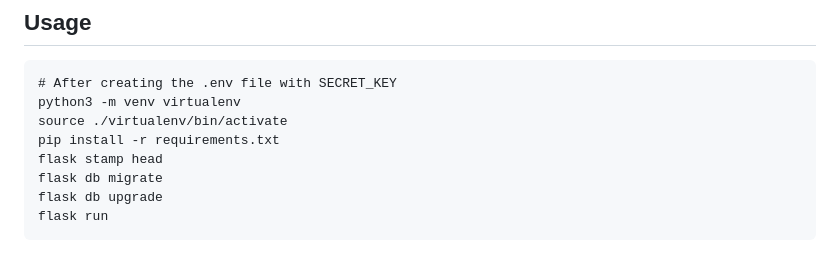
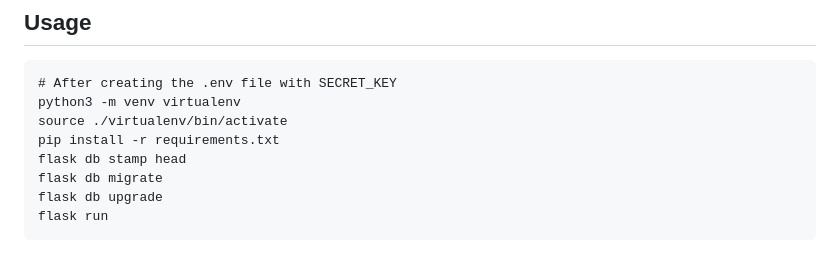
Before and after one commit to thought-graveyard/thought-graveyard, a Markdown page: README.md, the part around the change. Rendered like a GitHub page.

Commit message:
Fix typo in README

```diff
--- a/README.md
+++ b/README.md
@@ -54,7 +54,7 @@ echo "SECRET_KEY=\"ThoughtGraveYardXYZ@#456\"" > .env
 python3 -m venv virtualenv
 source ./virtualenv/bin/activate
 pip install -r requirements.txt
-flask stamp head
+flask db stamp head
 flask db migrate
 flask db upgrade
 flask run
```
